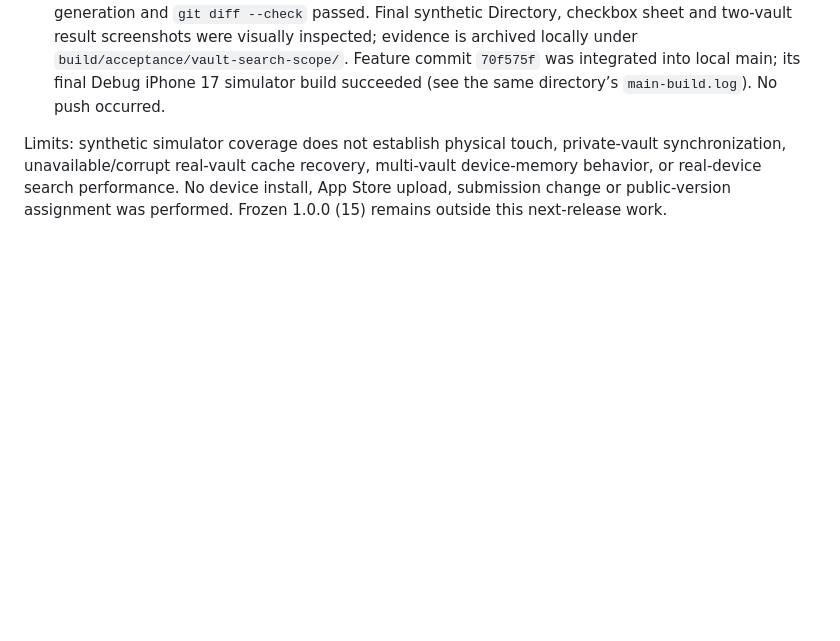
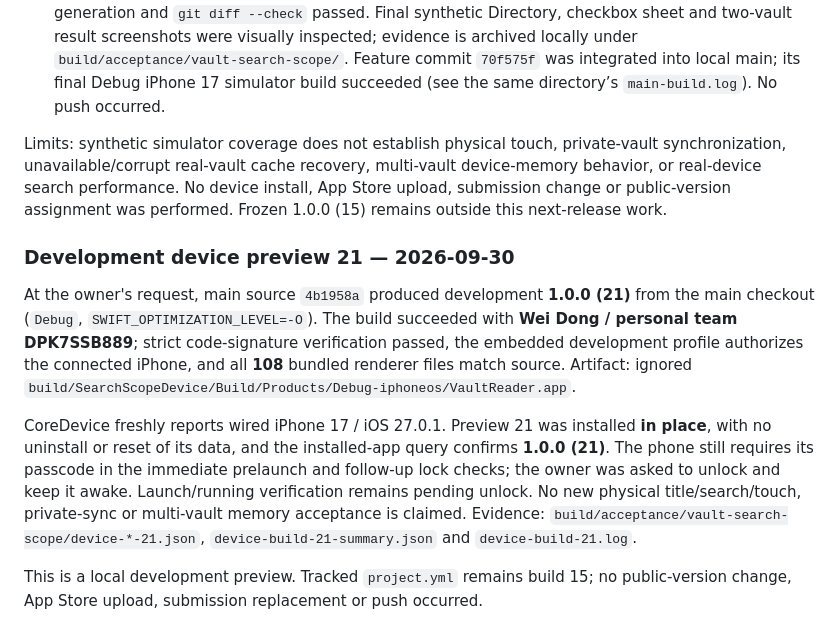
Before and after one commit to dwroy/vault-reader, a Markdown page: docs/ACCEPTANCE.md, the part around the change. Drawn GitHub-style; blank space fills up the shorter version.

Commit message:
Record installed multi-vault device preview 21

```diff
--- a/docs/ACCEPTANCE.md
+++ b/docs/ACCEPTANCE.md
@@ -370,3 +370,11 @@ Owner request: show the project name at the vault root and comparable vault-spec
 - Localization: six added app strings have translations in all 12 locales; generation and `--check` passed for 249 keys. No JS/CSS, bridge or link-resolution changes were needed. XcodeGen project generation and `git diff --check` passed. Final synthetic Directory, checkbox sheet and two-vault result screenshots were visually inspected; evidence is archived locally under `build/acceptance/vault-search-scope/`. Feature commit `70f575f` was integrated into local main; its final Debug iPhone 17 simulator build succeeded (see the same directory’s `main-build.log`). No push occurred.
 
 Limits: synthetic simulator coverage does not establish physical touch, private-vault synchronization, unavailable/corrupt real-vault cache recovery, multi-vault device-memory behavior, or real-device search performance. No device install, App Store upload, submission change or public-version assignment was performed. Frozen 1.0.0 (15) remains outside this next-release work.
+
+### Development device preview 21 — 2026-09-30
+
+At the owner's request, main source `4b1958a` produced development **1.0.0 (21)** from the main checkout (`Debug`, `SWIFT_OPTIMIZATION_LEVEL=-O`). The build succeeded with **Wei Dong / personal team DPK7SSB889**; strict code-signature verification passed, the embedded development profile authorizes the connected iPhone, and all **108** bundled renderer files match source. Artifact: ignored `build/SearchScopeDevice/Build/Products/Debug-iphoneos/VaultReader.app`.
+
+CoreDevice freshly reports wired iPhone 17 / iOS 27.0.1. Preview 21 was installed **in place**, with no uninstall or reset of its data, and the installed-app query confirms **1.0.0 (21)**. The phone still requires its passcode in the immediate prelaunch and follow-up lock checks; the owner was asked to unlock and keep it awake. Launch/running verification remains pending unlock. No new physical title/search/touch, private-sync or multi-vault memory acceptance is claimed. Evidence: `build/acceptance/vault-search-scope/device-*-21.json`, `device-build-21-summary.json` and `device-build-21.log`.
+
+This is a local development preview. Tracked `project.yml` remains build 15; no public-version change, App Store upload, submission replacement or push occurred.
```
